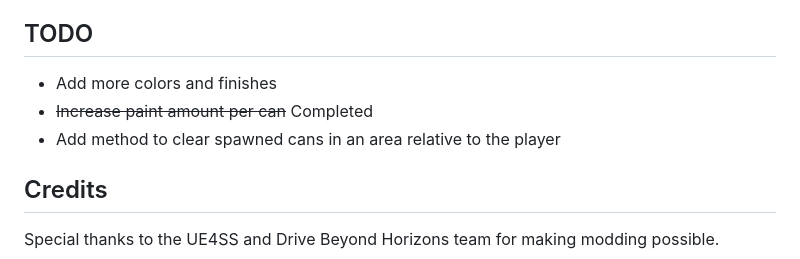
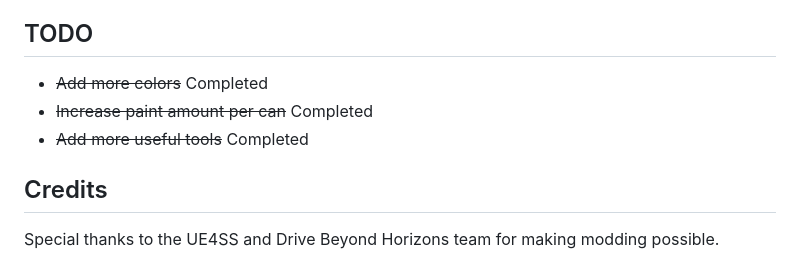
Before and after one commit to grepString/SuperSprayPaintMod, a Markdown page: README.md, the part around the change. Drawn GitHub-style.

```diff
--- a/README.md
+++ b/README.md
@@ -136,9 +136,9 @@ If you encounter issues:
 
 ## TODO
 
-- Add more colors and finishes
+- ~~Add more colors~~ Completed
 - ~~Increase paint amount per can~~ Completed
-- Add method to clear spawned cans in an area relative to the player
+- ~~Add more useful tools~~ Completed
 
 ## Credits
 
```
